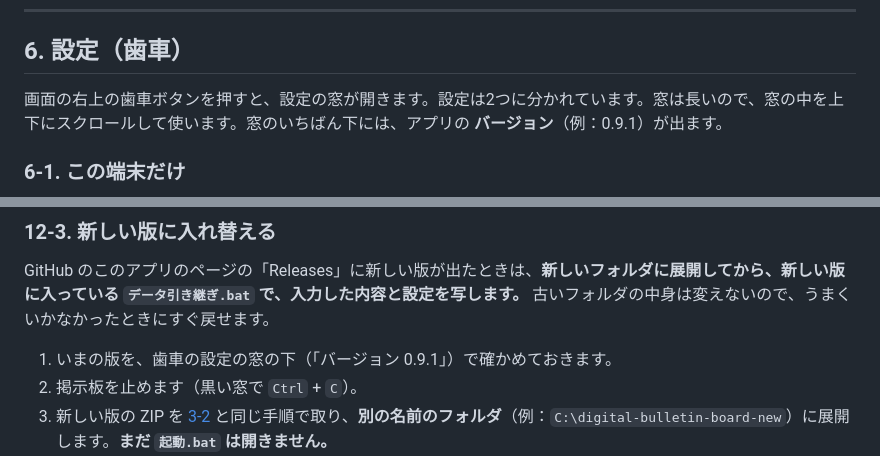
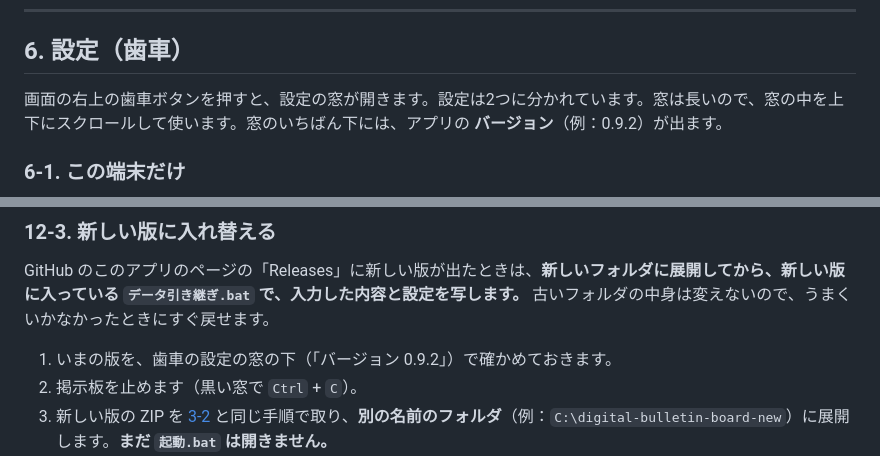
Before and after one commit to Nagasaki-Software/digital-bulletin-board, a Markdown page: docs/manual/取扱説明書.md, 2 parts joined by grey strips. Rendered like a GitHub page.

```diff
--- a/docs/manual/取扱説明書.md
+++ b/docs/manual/取扱説明書.md
@@ -583,7 +583,7 @@ PDFを開いているときは、左下の「**6枚ずつ表示（3×2）**」
 
 ## 6. 設定（歯車）
 
-画面の右上の歯車ボタンを押すと、設定の窓が開きます。設定は2つに分かれています。窓は長いので、窓の中を上下にスクロールして使います。窓のいちばん下には、アプリの **バージョン**（例：0.9.1）が出ます。
+画面の右上の歯車ボタンを押すと、設定の窓が開きます。設定は2つに分かれています。窓は長いので、窓の中を上下にスクロールして使います。窓のいちばん下には、アプリの **バージョン**（例：0.9.2）が出ます。
 
 ### 6-1. この端末だけ
 
@@ -1076,7 +1076,7 @@ date,name
 
 GitHub のこのアプリのページの「Releases」に新しい版が出たときは、**新しいフォルダに展開してから、新しい版に入っている `データ引き継ぎ.bat` で、入力した内容と設定を写します。** 古いフォルダの中身は変えないので、うまくいかなかったときにすぐ戻せます。
 
-1. いまの版を、歯車の設定の窓の下（「バージョン 0.9.1」）で確かめておきます。
+1. いまの版を、歯車の設定の窓の下（「バージョン 0.9.2」）で確かめておきます。
 2. 掲示板を止めます（黒い窓で `Ctrl` + `C`）。
 3. 新しい版の ZIP を [3-2](#3-2-アプリを取ってくる) と同じ手順で取り、**別の名前のフォルダ**（例：`C:\digital-bulletin-board-new`）に展開します。**まだ `起動.bat` は開きません。**
 4. 新しいフォルダの `データ引き継ぎ.bat` に、**古い版のフォルダをドラッグして重ねます。** 黒い窓が開いて、写したものの一覧が出ます。（`データ引き継ぎ.bat` をダブルクリックして、古いフォルダの場所を入れて Enter を押しても同じです。古いフォルダを黒い窓へドラッグすると、場所が入ります。）
```
Also changed, not shown: other parts of docs/manual/取扱説明書.md (+6 -6 lines), README.md (+3 -3 lines), docs/manual/images/settings-shared-2.png, 7 other files.
